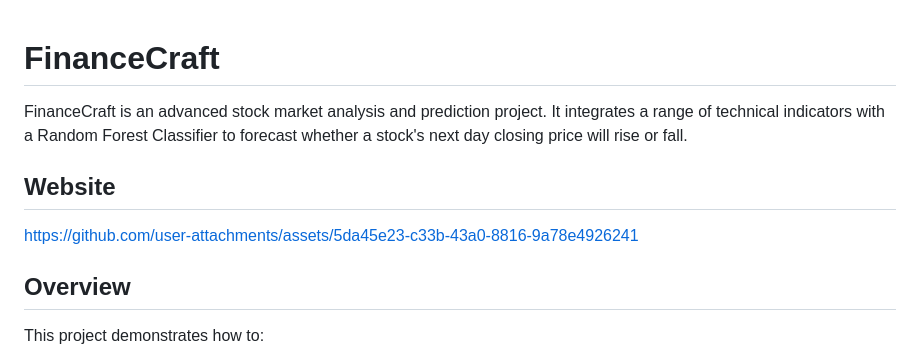
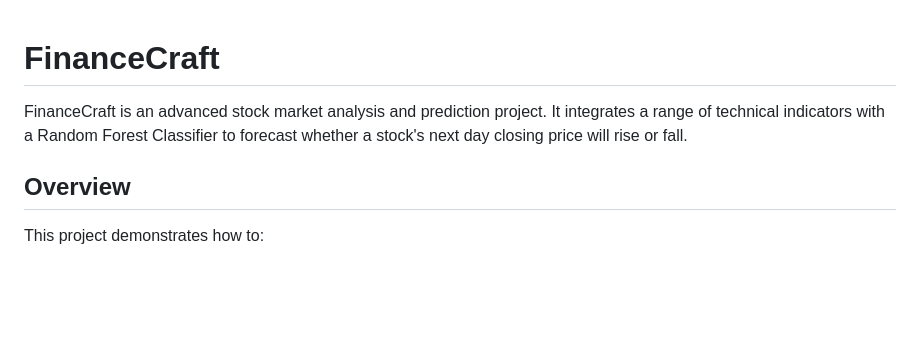
Before and after one commit to ATOMworkplace/FinanceCraft, a Markdown page: README.md, the part around the change. GitHub-like rendering; blank space fills up the shorter version.

```diff
--- a/README.md
+++ b/README.md
@@ -3,10 +3,6 @@
 <p>
 FinanceCraft is an advanced stock market analysis and prediction project. It integrates a range of technical indicators with a Random Forest Classifier to forecast whether a stock's next day closing price will rise or fall.
 </p>
-<h2>Website</h2>
-
-https://github.com/user-attachments/assets/5da45e23-c33b-43a0-8816-9a78e4926241
-
 <h2>Overview</h2>
 <p>
 This project demonstrates how to:
```
